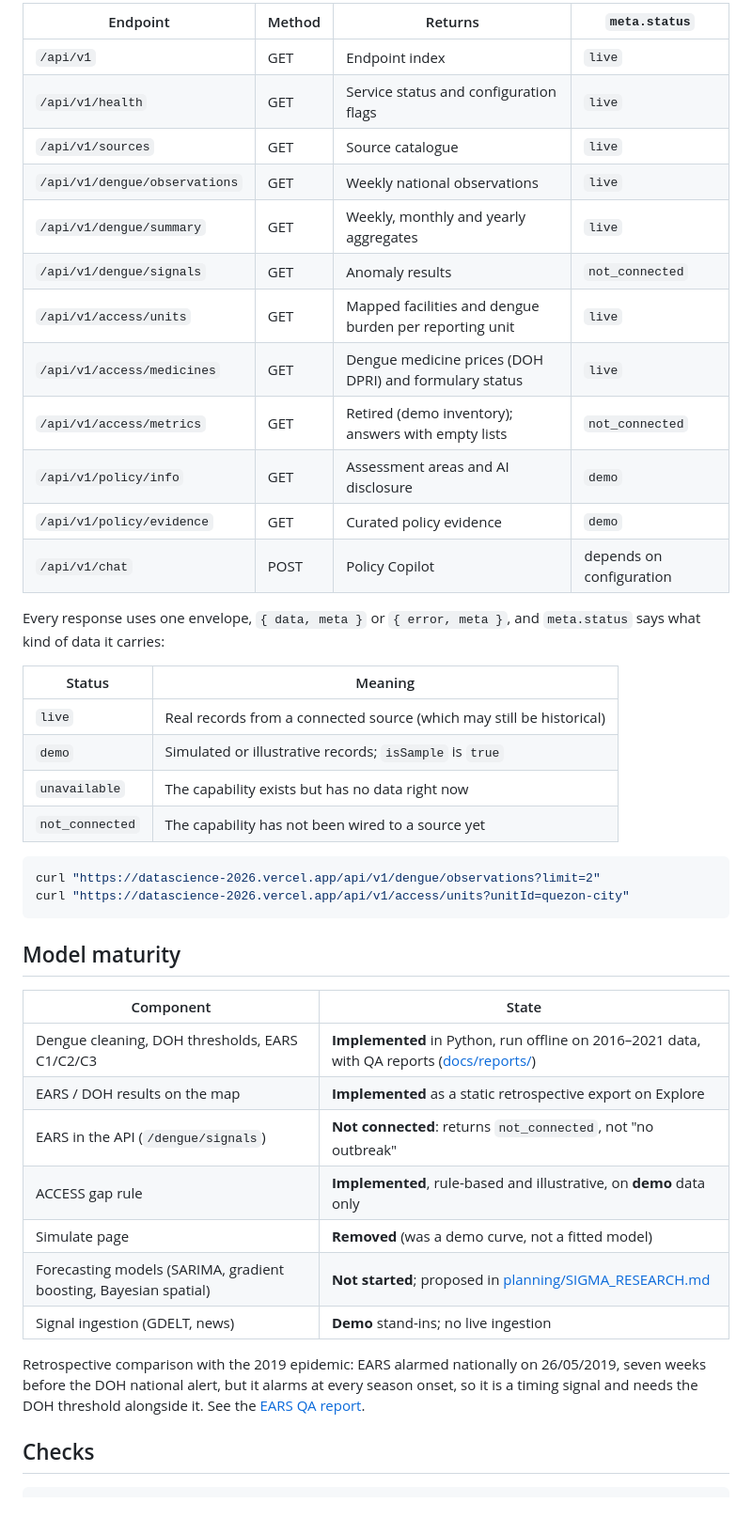
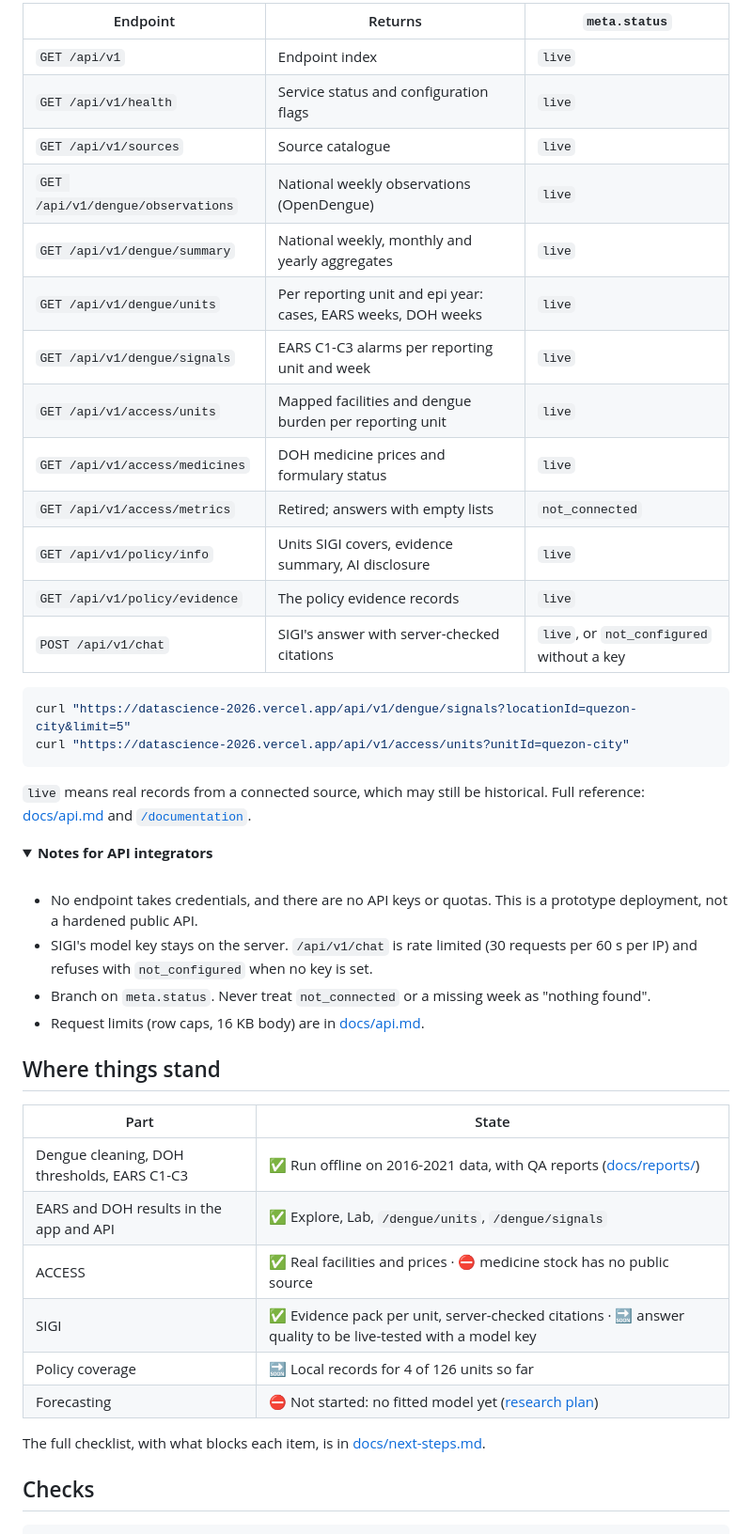
Before and after one commit to OrangeJuice023/datascience-2026, a Markdown page: README.md, the part around one of its changes. Shown at 94% size. Drawn GitHub-style; folded sections open; blank space fills up the shorter version.

````diff
--- a/README.md
+++ b/README.md
@@ -135,50 +208,54 @@ JSON, no authentication. Full reference: [docs/api.md](docs/api.md) and `/docume
 
-| Endpoint | Method | Returns | `meta.status` |
-| --- | --- | --- | --- |
-| `/api/v1` | GET | Endpoint index | `live` |
-| `/api/v1/health` | GET | Service status and configuration flags | `live` |
-| `/api/v1/sources` | GET | Source catalogue | `live` |
-| `/api/v1/dengue/observations` | GET | Weekly national observations | `live` |
-| `/api/v1/dengue/summary` | GET | Weekly, monthly and yearly aggregates | `live` |
-| `/api/v1/dengue/signals` | GET | Anomaly results | `not_connected` |
-| `/api/v1/access/units` | GET | Mapped facilities and dengue burden per reporting unit | `live` |
-| `/api/v1/access/medicines` | GET | Dengue medicine prices (DOH DPRI) and formulary status | `live` |
-| `/api/v1/access/metrics` | GET | Retired (demo inventory); answers with empty lists | `not_connected` |
-| `/api/v1/policy/info` | GET | Assessment areas and AI disclosure | `demo` |
-| `/api/v1/policy/evidence` | GET | Curated policy evidence | `demo` |
-| `/api/v1/chat` | POST | Policy Copilot | depends on configuration |
-
-Every response uses one envelope, `{ data, meta }` or `{ error, meta }`, and
-`meta.status` says what kind of data it carries:
-
-| Status | Meaning |
-| --- | --- |
-| `live` | Real records from a connected source (which may still be historical) |
-| `demo` | Simulated or illustrative records; `isSample` is `true` |
-| `unavailable` | The capability exists but has no data right now |
-| `not_connected` | The capability has not been wired to a source yet |
+| Endpoint | Returns | `meta.status` |
+| --- | --- | --- |
+| `GET /api/v1` | Endpoint index | `live` |
+| `GET /api/v1/health` | Service status and configuration flags | `live` |
+| `GET /api/v1/sources` | Source catalogue | `live` |
+| `GET /api/v1/dengue/observations` | National weekly observations (OpenDengue) | `live` |
+| `GET /api/v1/dengue/summary` | National weekly, monthly and yearly aggregates | `live` |
+| `GET /api/v1/dengue/units` | Per reporting unit and epi year: cases, EARS weeks, DOH weeks | `live` |
+| `GET /api/v1/dengue/signals` | EARS C1-C3 alarms per reporting unit and week | `live` |
+| `GET /api/v1/access/units` | Mapped facilities and dengue burden per reporting unit | `live` |
+| `GET /api/v1/access/medicines` | DOH medicine prices and formulary status | `live` |
+| `GET /api/v1/access/metrics` | Retired; answers with empty lists | `not_connected` |
+| `GET /api/v1/policy/info` | Units SIGI covers, evidence summary, AI disclosure | `live` |
+| `GET /api/v1/policy/evidence` | The policy evidence records | `live` |
+| `POST /api/v1/chat` | SIGI's answer with server-checked citations | `live`, or `not_configured` without a key |
 
 ```bash
-curl "https://datascience-2026.vercel.app/api/v1/dengue/observations?limit=2"
+curl "https://datascience-2026.vercel.app/api/v1/dengue/signals?locationId=quezon-city&limit=5"
 curl "https://datascience-2026.vercel.app/api/v1/access/units?unitId=quezon-city"
 ```
 
-## Model maturity
+`live` means real records from a connected source, which may still be historical. Full
+reference: [docs/api.md](docs/api.md) and [`/documentation`](https://datascience-2026.vercel.app/documentation).
 
-| Component | State |
+<details>
+<summary><b>Notes for API integrators</b></summary>
+
+<br>
+
+- No endpoint takes credentials, and there are no API keys or quotas. This is a prototype
+  deployment, not a hardened public API.
+- SIGI's model key stays on the server. `/api/v1/chat` is rate limited (30 requests per 60 s
+  per IP) and refuses with `not_configured` when no key is set.
+- Branch on `meta.status`. Never treat `not_connected` or a missing week as "nothing found".
+- Request limits (row caps, 16 KB body) are in [docs/api.md](docs/api.md#limits).
+
+</details>
+
+## Where things stand
+
+| Part | State |
 | --- | --- |
-| Dengue cleaning, DOH thresholds, EARS C1/C2/C3 | **Implemented** in Python, run offline on 2016–2021 data, with QA reports ([docs/reports/](docs/reports/)) |
-| EARS / DOH results on the map | **Implemented** as a static retrospective export on Explore |
-| EARS in the API (`/dengue/signals`) | **Not connected**: returns `not_connected`, not "no outbreak" |
-| ACCESS gap rule | **Implemented**, rule-based and illustrative, on **demo** data only |
-| Simulate page | **Removed** (was a demo curve, not a fitted model) |
-| Forecasting models (SARIMA, gradient boosting, Bayesian spatial) | **Not started**; proposed in [planning/SIGMA_RESEARCH.md](planning/SIGMA_RESEARCH.md) |
-| Signal ingestion (GDELT, news) | **Demo** stand-ins; no live ingestion |
+| Dengue cleaning, DOH thresholds, EARS C1-C3 | ✅ Run offline on 2016-2021 data, with QA reports ([docs/reports/](docs/reports/)) |
+| EARS and DOH results in the app and API | ✅ Explore, Lab, `/dengue/units`, `/dengue/signals` |
+| ACCESS | ✅ Real facilities and prices · ⛔ medicine stock has no public source |
+| SIGI | ✅ Evidence pack per unit, server-checked citations · 🔜 answer quality to be live-tested with a model key |
+| Policy coverage | 🔜 Local records for 4 of 126 units so far |
+| Forecasting | ⛔ Not started: no fitted model yet ([research plan](planning/SIGMA_RESEARCH.md)) |
 
-Retrospective comparison with the 2019 epidemic: EARS alarmed nationally on
-26/05/2019, seven weeks before the DOH national alert, but it alarms at every season
-onset, so it is a timing signal and needs the DOH threshold alongside it. See the
-[EARS QA report](docs/reports/dengue_ears_qa_report.pdf).
+The full checklist, with what blocks each item, is in [docs/next-steps.md](docs/next-steps.md).
 
 ## Checks
 
````
Also changed, not shown: other parts of README.md (+180 -123 lines).
